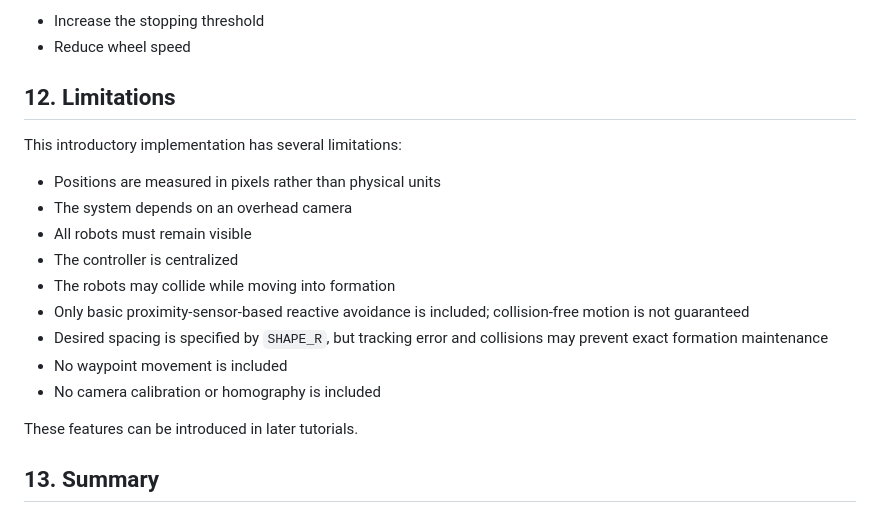
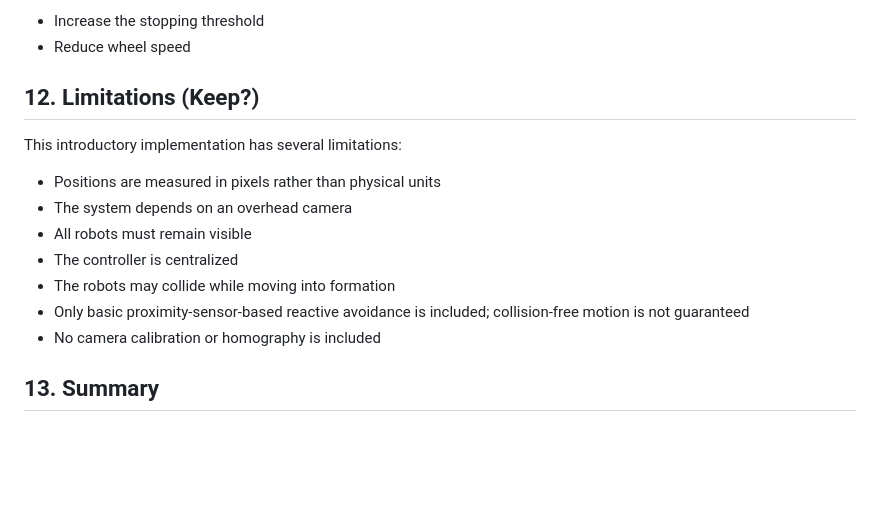
Before and after one commit to cmaw32402/Tutorial---Formation-Control, a Markdown page: Tutorial.md, the part around the change. Rendered like a GitHub page; blank space fills up the shorter version.

```diff
--- a/Tutorial.md
+++ b/Tutorial.md
@@ -776,7 +776,7 @@ Possible solutions include:
 - Increase the stopping threshold
 - Reduce wheel speed
 
-## 12. Limitations
+## 12. Limitations (Keep?)
 
 This introductory implementation has several limitations:
 
@@ -786,11 +786,8 @@ This introductory implementation has several limitations:
 - The controller is centralized
 - The robots may collide while moving into formation
 - Only basic proximity-sensor-based reactive avoidance is included; collision-free motion is not guaranteed
-- Desired spacing is specified by `SHAPE_R`, but tracking error and collisions may prevent exact formation maintenance
-- No waypoint movement is included
 - No camera calibration or homography is included
 
-These features can be introduced in later tutorials.
 
 ## 13. Summary
 
```
